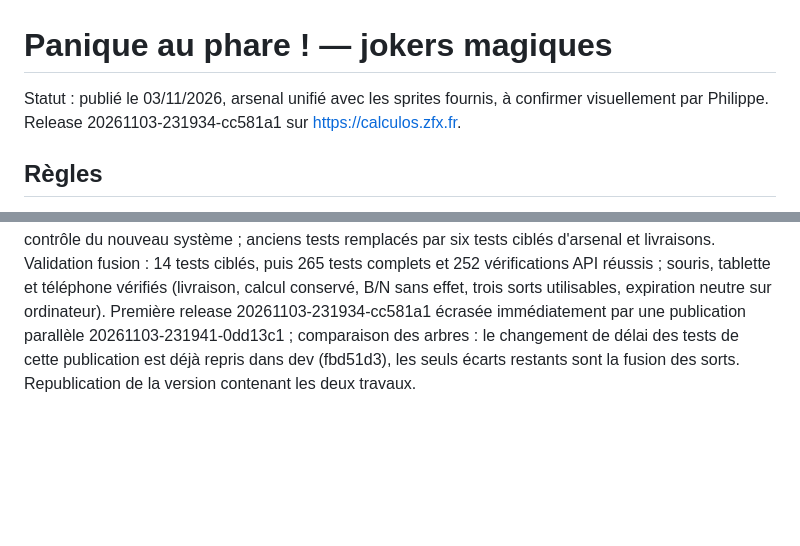
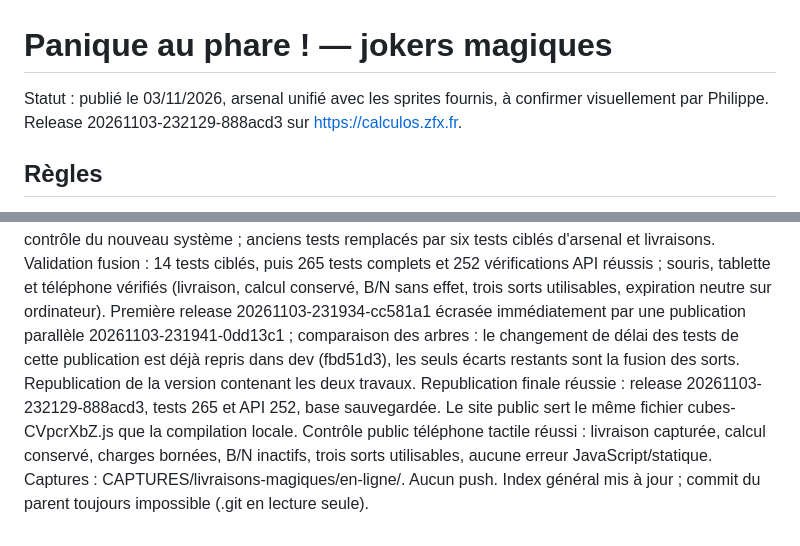
Before and after one commit to shantee/calcoolos, a Markdown page: doc/SORTS_PHARE.md, 2 parts joined by grey strips. GitHub-like rendering; blank space fills up the shorter version.

```diff
--- a/doc/SORTS_PHARE.md
+++ b/doc/SORTS_PHARE.md
@@ -1,6 +1,6 @@
 # Panique au phare ! — jokers magiques
 
-Statut : publié le 03/11/2026, arsenal unifié avec les sprites fournis, à confirmer visuellement par Philippe. Release 20261103-231934-cc581a1 sur https://calculos.zfx.fr.
+Statut : publié le 03/11/2026, arsenal unifié avec les sprites fournis, à confirmer visuellement par Philippe. Release 20261103-232129-888acd3 sur https://calculos.zfx.fr.
 
 ## Règles
 - Six classes conservées. CM2 : plafond de base 120, deux à trois cubes ; adaptation existante conservée. Les cibles au-dessus de 120 et les solutions longues deviennent occasionnelles.
@@ -35,3 +35,4 @@ Publication des sprites réussie : release 20261103-230809-008c032, 274 tests et
 Réserve unique MagicPowers : une charge initiale, maximum deux par sort, recharge aux bonnes réponses conservée (8/6/4), sans stockage caché à plein. Le cadeau vise un sort non plein ; si celui-ci se remplit pendant le vol, repli sur un autre sort. Toute collecte est unique.
 Les trois boutons sont décalés dans la place libérée sous le phare pour éviter le recouvrement par les commandes Accueil/Plein écran sur téléphone. Les engins ne masquent plus les sorts. Ancien script bonus-auto.mjs remplacé par le contrôle du nouveau système ; anciens tests remplacés par six tests ciblés d'arsenal et livraisons.
 Validation fusion : 14 tests ciblés, puis 265 tests complets et 252 vérifications API réussis ; souris, tablette et téléphone vérifiés (livraison, calcul conservé, B/N sans effet, trois sorts utilisables, expiration neutre sur ordinateur). Première release 20261103-231934-cc581a1 écrasée immédiatement par une publication parallèle 20261103-231941-0dd13c1 ; comparaison des arbres : le changement de délai des tests de cette publication est déjà repris dans dev (fbd51d3), les seuls écarts restants sont la fusion des sorts. Republication de la version contenant les deux travaux.
+Republication finale réussie : release 20261103-232129-888acd3, tests 265 et API 252, base sauvegardée. Le site public sert le même fichier cubes-CVpcrXbZ.js que la compilation locale. Contrôle public téléphone tactile réussi : livraison capturée, calcul conservé, charges bornées, B/N inactifs, trois sorts utilisables, aucune erreur JavaScript/statique. Captures : CAPTURES/livraisons-magiques/en-ligne/. Aucun push. Index général mis à jour ; commit du parent toujours impossible (.git en lecture seule).
```
Also changed, not shown: JOURNAL_PROJET.md (+1 -0 lines).
